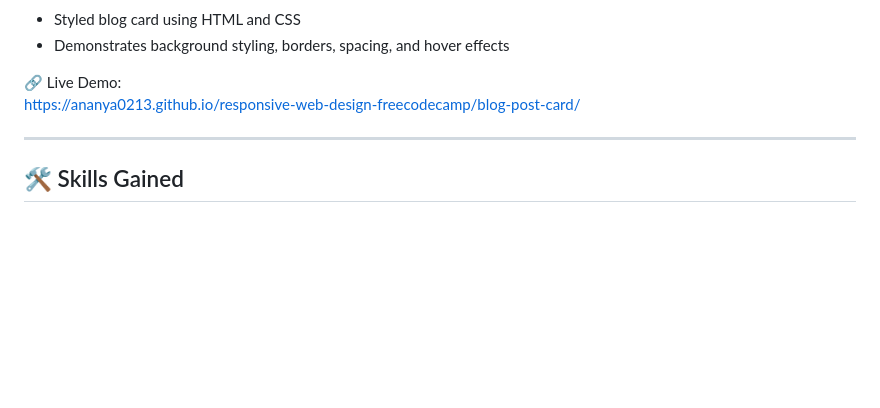
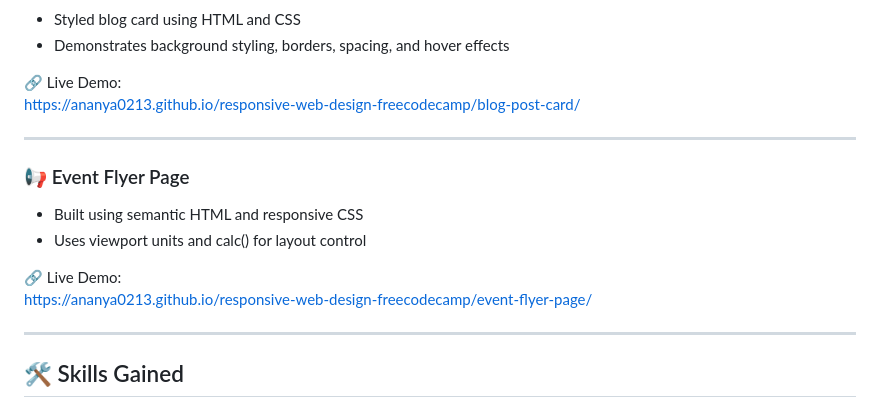
Before and after one commit to Ananya0213/responsive-web-design-freecodecamp, a Markdown page: README.md, the part around the change. GitHub-like rendering; blank space fills up the shorter version.

Commit message:
Add Event Flyer Page section to README
Added section for Event Flyer Page with details and live demo link.

```diff
--- a/README.md
+++ b/README.md
@@ -123,6 +123,14 @@ https://ananya0213.github.io/responsive-web-design-freecodecamp/stylized-todo-li
 https://ananya0213.github.io/responsive-web-design-freecodecamp/blog-post-card/
 
 ---
+### 📢 Event Flyer Page
+- Built using semantic HTML and responsive CSS
+- Uses viewport units and calc() for layout control
+
+🔗 Live Demo:
+https://ananya0213.github.io/responsive-web-design-freecodecamp/event-flyer-page/
+
+---
 ## 🛠️ Skills Gained
 - HTML5 semantic structure
 - Document metadata and accessibility basics
```
